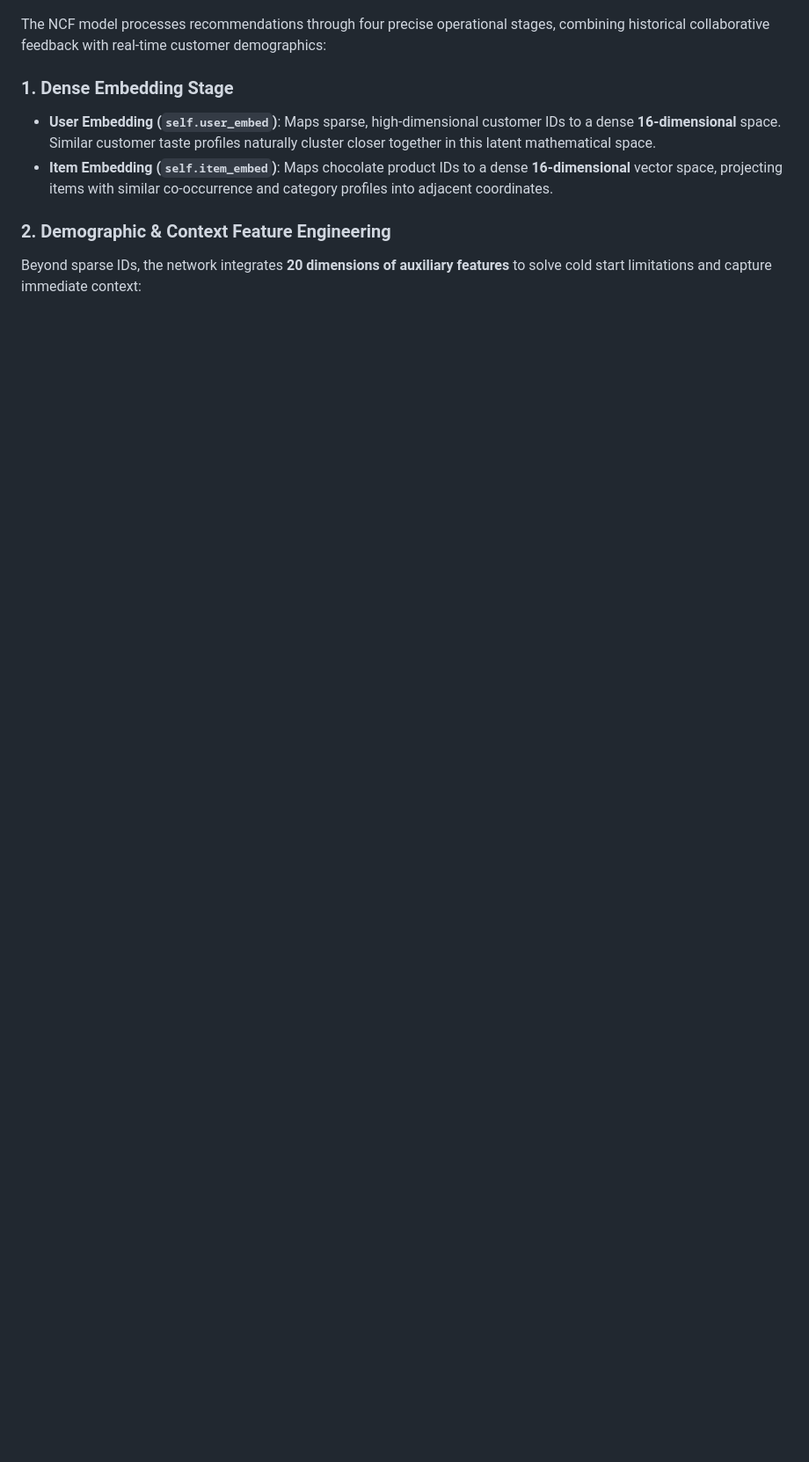
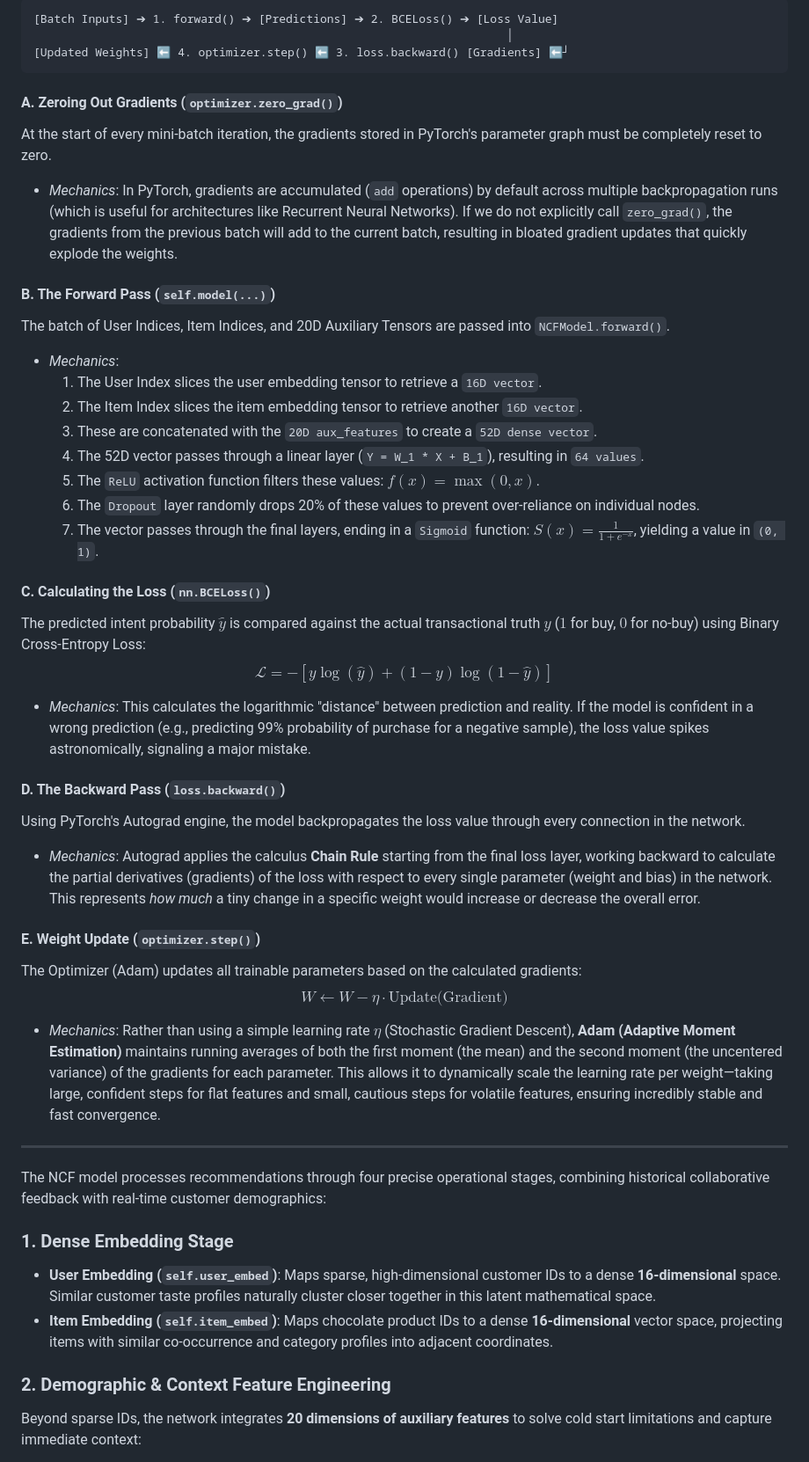
Before and after one commit to dwen168/recommendation101, a Markdown page: neural/README.md, the part around one of its changes. Shown at 88% size. Drawn GitHub-style; blank space fills up the shorter version.

````diff
--- a/neural/README.md
+++ b/neural/README.md
@@ -158,4 +161,39 @@ graph TD
 ```
+[Batch Inputs] ➔ 1. forward() ➔ [Predictions] ➔ 2. BCELoss() ➔ [Loss Value]
+                                                                     │
+[Updated Weights] ⬅ 4. optimizer.step() ⬅ 3. loss.backward() [Gradients] ⬅┘
+```
+
+#### A. Zeroing Out Gradients (`optimizer.zero_grad()`)
+At the start of every mini-batch iteration, the gradients stored in PyTorch's parameter graph must be completely reset to zero.
+* *Mechanics*: In PyTorch, gradients are accumulated (`add` operations) by default across multiple backpropagation runs (which is useful for architectures like Recurrent Neural Networks). If we do not explicitly call `zero_grad()`, the gradients from the previous batch will add to the current batch, resulting in bloated gradient updates that quickly explode the weights.
+
+#### B. The Forward Pass (`self.model(...)`)
+The batch of User Indices, Item Indices, and 20D Auxiliary Tensors are passed into `NCFModel.forward()`.
+* *Mechanics*:
+  1. The User Index slices the user embedding tensor to retrieve a `16D vector`.
+  2. The Item Index slices the item embedding tensor to retrieve another `16D vector`.
+  3. These are concatenated with the `20D aux_features` to create a `52D dense vector`.
+  4. The 52D vector passes through a linear layer (`Y = W_1 * X + B_1`), resulting in `64 values`.
+  5. The `ReLU` activation function filters these values: $f(x) = \max(0, x)$.
+  6. The `Dropout` layer randomly drops 20% of these values to prevent over-reliance on individual nodes.
+  7. The vector passes through the final layers, ending in a `Sigmoid` function: $S(x) = \frac{1}{1 + e^{-x}}$, yielding a value in `(0, 1)`.
+
+#### C. Calculating the Loss (`nn.BCELoss()`)
+The predicted intent probability $\hat{y}$ is compared against the actual transactional truth $y$ ($1$ for buy, $0$ for no-buy) using Binary Cross-Entropy Loss:
+$$\mathcal{L} = - [y \log(\hat{y}) + (1 - y) \log(1 - \hat{y})]$$
+* *Mechanics*: This calculates the logarithmic "distance" between prediction and reality. If the model is confident in a wrong prediction (e.g., predicting 99% probability of purchase for a negative sample), the loss value spikes astronomically, signaling a major mistake.
+
+#### D. The Backward Pass (`loss.backward()`)
+Using PyTorch's Autograd engine, the model backpropagates the loss value through every connection in the network.
+* *Mechanics*: Autograd applies the calculus **Chain Rule** starting from the final loss layer, working backward to calculate the partial derivatives (gradients) of the loss with respect to every single parameter (weight and bias) in the network. This represents *how much* a tiny change in a specific weight would increase or decrease the overall error.
+
+#### E. Weight Update (`optimizer.step()`)
+The Optimizer (Adam) updates all trainable parameters based on the calculated gradients:
+$$W \leftarrow W - \eta \cdot \text{Update(Gradient)}$$
+* *Mechanics*: Rather than using a simple learning rate $\eta$ (Stochastic Gradient Descent), **Adam (Adaptive Moment Estimation)** maintains running averages of both the first moment (the mean) and the second moment (the uncentered variance) of the gradients for each parameter. This allows it to dynamically scale the learning rate per weight—taking large, confident steps for flat features and small, cautious steps for volatile features, ensuring incredibly stable and fast convergence.
+
+---
 
 The NCF model processes recommendations through four precise operational stages, combining historical collaborative feedback with real-time customer demographics:
 
````
Also changed, not shown: other parts of neural/README.md (+49 -46 lines).
